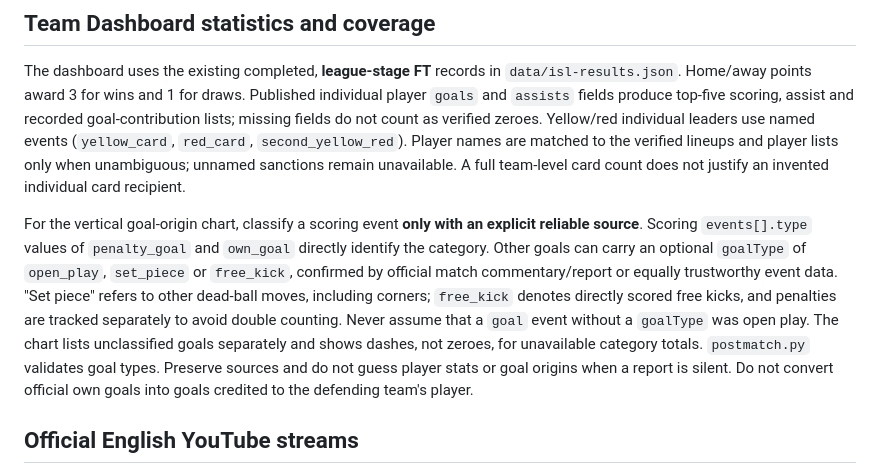
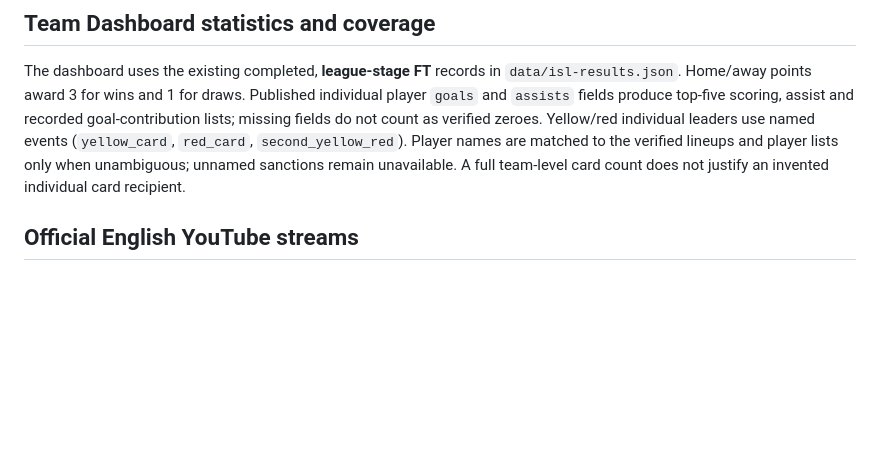
Before and after one commit to ibasilbinu/fotweb-by-basil, a Markdown page: POST_MATCH_UPDATES.md, the part around the change. Rendered like a GitHub page; blank space fills up the shorter version.

Commit message:
Remove goal-origin collection guidance from Team Dashboard instructions

```diff
--- a/POST_MATCH_UPDATES.md
+++ b/POST_MATCH_UPDATES.md
@@ -102,21 +102,6 @@ count as verified zeroes. Yellow/red individual leaders use named events
 matched to the verified lineups and player lists only when unambiguous;
 unnamed sanctions remain unavailable. A full team-level card count does
 not justify an invented individual card recipient.
-
-For the vertical goal-origin chart, classify a scoring event **only with an
-explicit reliable source**. Scoring `events[].type` values of
-`penalty_goal` and `own_goal` directly identify the category. Other goals
-can carry an optional `goalType` of `open_play`, `set_piece` or
-`free_kick`, confirmed by official match commentary/report or equally
-trustworthy event data. "Set piece" refers to other dead-ball moves,
-including corners; `free_kick` denotes directly scored free kicks, and
-penalties are tracked separately to avoid double counting.
-Never assume that a `goal` event without a `goalType` was open play.
-The chart lists unclassified goals separately and shows dashes, not zeroes,
-for unavailable category totals. `postmatch.py` validates goal types.
-Preserve sources and do not guess player stats or goal origins when a report
-is silent. Do not convert official own goals into goals credited to the
-defending team's player.
 
 ## Official English YouTube streams
 
```
